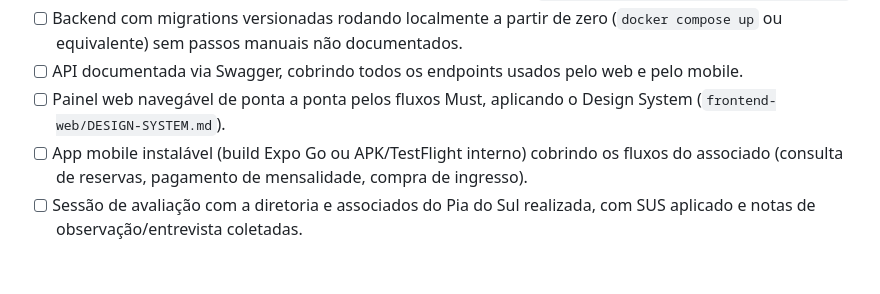
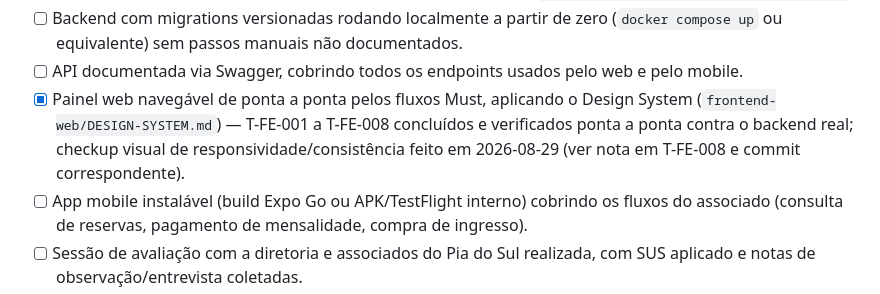
Before and after one commit to yurigarciia/TCC-SI, a Markdown page: TCC-FINAL/aplicacoes/PLANEJAMENTO-GERAL.md, the part around the change. GitHub-like rendering; blank space fills up the shorter version.

Commit message:
docs: marca DoD do painel web como concluido
Todos os tickets T-FE-001 a T-FE-008 (Must) estao Done e verificados ponta a
ponta contra o backend real, incluindo o checkup visual de responsividade
feito nesta sessao.

Co-Authored-By: Claude Sonnet 5 <noreply@anthropic.com>

```diff
--- a/TCC-FINAL/aplicacoes/PLANEJAMENTO-GERAL.md
+++ b/TCC-FINAL/aplicacoes/PLANEJAMENTO-GERAL.md
@@ -121,8 +121,10 @@ O projeto é considerado no ponto de MVP avaliável quando, simultaneamente:
 - [ ] Backend com migrations versionadas rodando localmente a partir de zero (`docker compose up` ou
       equivalente) sem passos manuais não documentados.
 - [ ] API documentada via Swagger, cobrindo todos os endpoints usados pelo web e pelo mobile.
-- [ ] Painel web navegável de ponta a ponta pelos fluxos Must, aplicando o Design System
-      (`frontend-web/DESIGN-SYSTEM.md`).
+- [x] Painel web navegável de ponta a ponta pelos fluxos Must, aplicando o Design System
+      (`frontend-web/DESIGN-SYSTEM.md`) — T-FE-001 a T-FE-008 concluídos e verificados ponta a
+      ponta contra o backend real; checkup visual de responsividade/consistência feito em
+      2026-08-29 (ver nota em T-FE-008 e commit correspondente).
 - [ ] App mobile instalável (build Expo Go ou APK/TestFlight interno) cobrindo os fluxos do
       associado (consulta de reservas, pagamento de mensalidade, compra de ingresso).
 - [ ] Sessão de avaliação com a diretoria e associados do Pia do Sul realizada, com SUS aplicado e
```
